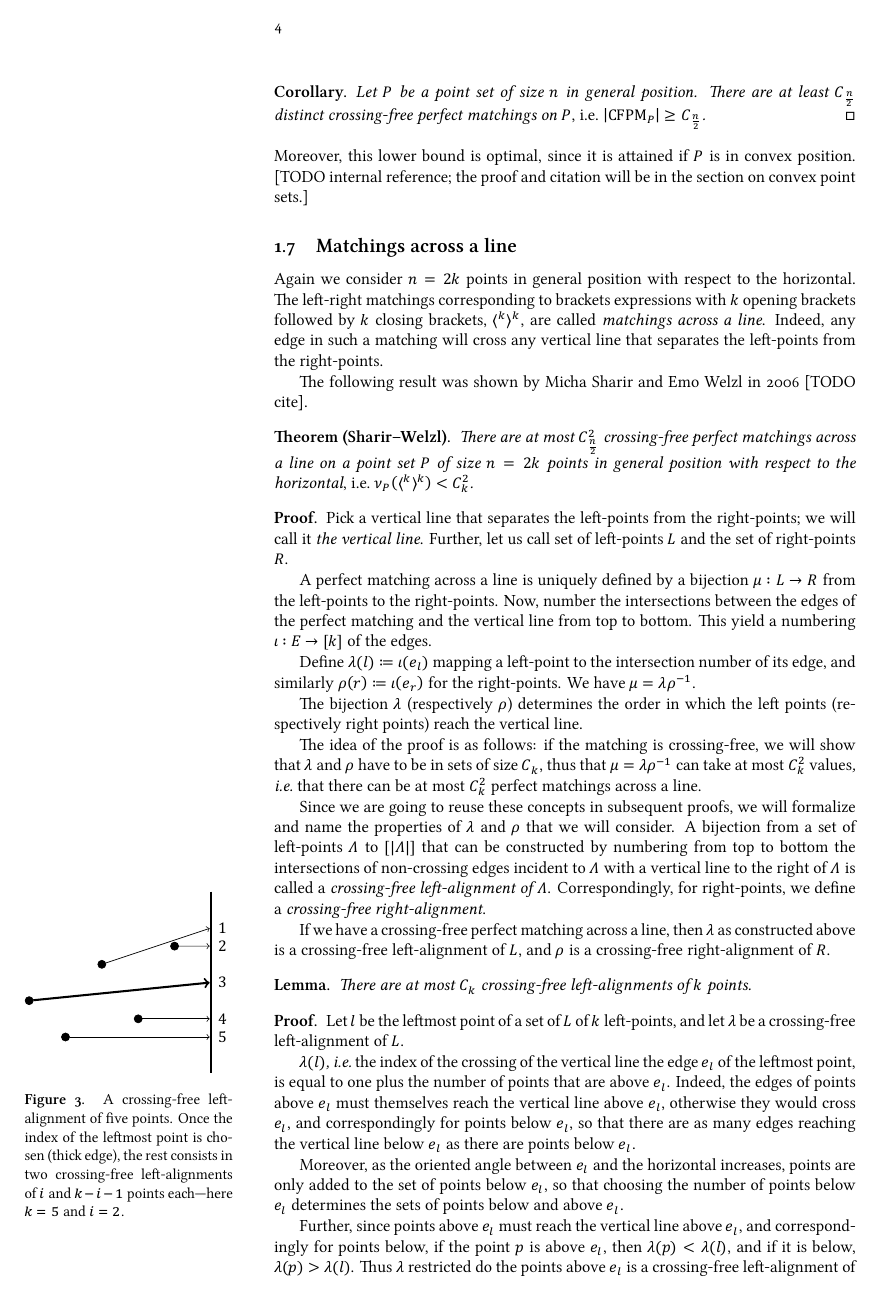
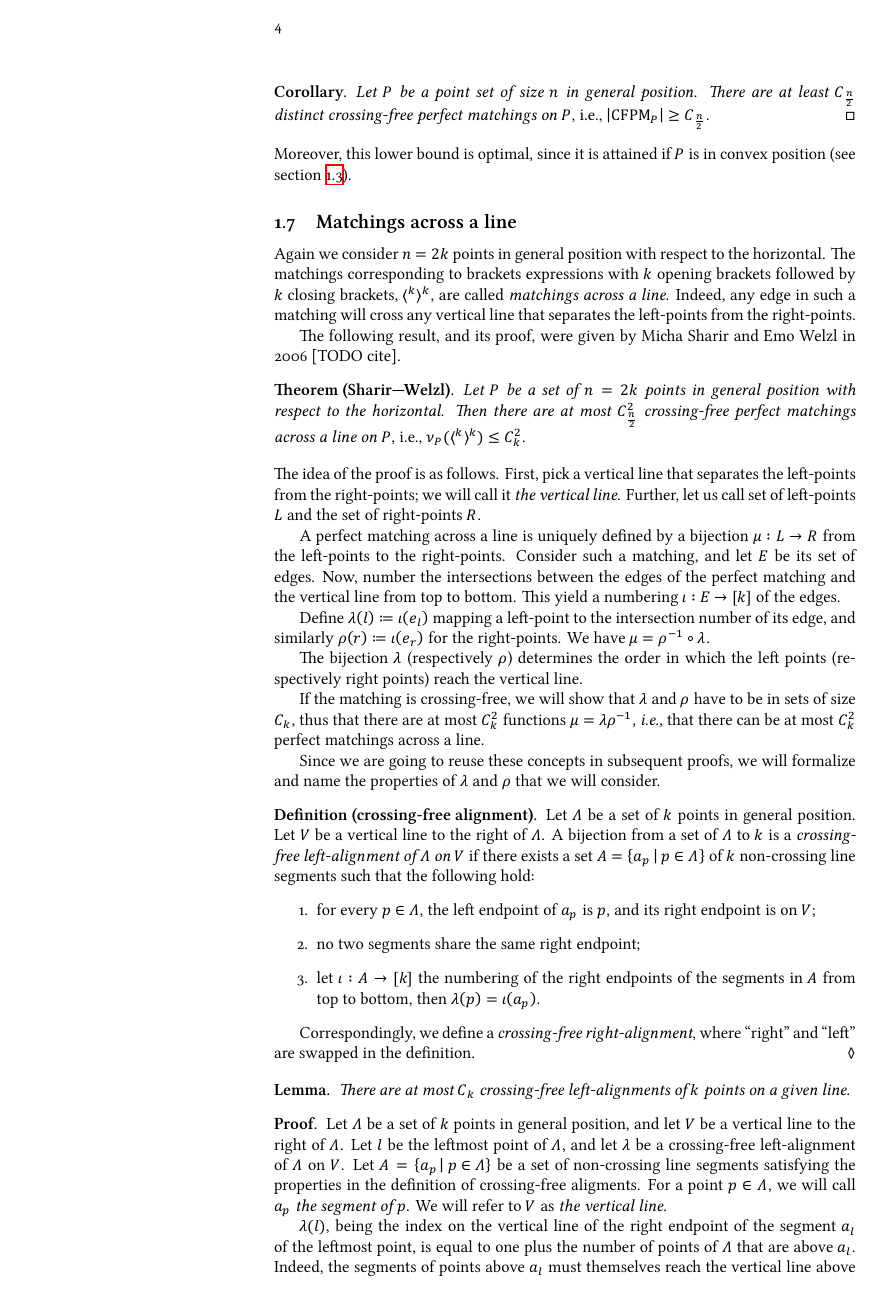
Before and after one commit to eggrobin/On-the-number-of-crossing-free-perfect-matchings-with-designated-left-and-right-endpoints, a LaTeX document (crossing-free-perfect-matchings.tex): page 4 of 9. The pictures show the PDF file crossing-free-perfect-matchings.pdf that the author committed with the source.

Commit message:
refactor

```diff
--- a/crossing-free-perfect-matchings.tex
+++ b/crossing-free-perfect-matchings.tex
@@ -107,6 +108,8 @@ to introduce the recurrence for Catalan numbers too]
 We will call $\PM_P$ the set of perfect matchings on the point set $P$, and $\CFPM_P$ the set
 of crossing-free perfect matchings on the point set $P$.
 [TODO cite existing results]
+When talking about a perfect matching, we will denote the unique edge incident to point $p$ by
+$e_p$.
 
 \subsection{Bracket expressions and their relations to perfect matchings}
 A point set in the plane is \emph{in general position} if no three points are collinear.
@@ -253,23 +257,25 @@ citation].
 Let $P$ be a point set of size $n$ in general position. There are at least $C_{\frac n 2}$ distinct
 crossing-free perfect matchings on $P$\idest $\Cardinality{\CFPM_P} \geq C_{\frac n 2}$.
 \end{corollary}
-Moreover, this lower bound is optimal, since it is attained if $P$ is in convex position.
-[TODO internal reference; the proof and citation will be in the section on convex point sets.]
+Moreover, this lower bound is optimal, since it is attained if $P$ is in convex position (see
+section~\ref{ConvexPointSets}).
 \subsection{Matchings across a line}
 Again we consider $n=2k$ points in general position with respect to the horizontal.
-The left-right matchings corresponding to brackets expressions with $k$ opening brackets followed
+The matchings corresponding to brackets expressions with $k$ opening brackets followed
 by $k$ closing brackets, $\langle^k\rangle^k$, are called \emph{matchings
 across a line}. Indeed, any edge in such a matching will cross any vertical line that separates
 the left-points from the right-points.
 
-The following result was shown by Micha Sharir and Emo Welzl in 2006 [TODO cite].
-\begin{theorem}[Sharir--Welzl]
-There are at most $C_{\frac n 2}^2$ crossing-free perfect matchings across a line on a point set $P$ of size
-$n=2k$ points in general position with respect to the horizontal\idest
-$\gn_P\of {\langle^k\rangle^k} < C_k^2$.
-\begin{proof}
-Pick a vertical line that separates the left-points from the right-points; we will call it \emph{the vertical line}.
+The following result, and its proof, were given by Micha Sharir and Emo Welzl in 2006 [TODO cite].
+\NoEndMark
+\begin{theorem}[Sharir---Welzl]
+Let $P$ be a set of $n=2k$ points in general position with respect to the horizontal.
+Then there are at most $C_{\frac n 2}^2$ crossing-free perfect matchings across a line on $P$\idest
+$\gn_P\of {\langle^k\rangle^k} \leq C_k^2$.
+\end{theorem}
+The idea of the proof is as follows.
+First, pick a vertical line that separates the left-points from the right-points;
+we will call it \emph{the vertical line}.
 Further, let us call set of left-points $L$ and the set of right-points $R$.
 
 A perfect matching across a line is uniquely defined by a bijection $\FunctionSpec \gm L R$ from
-the left-points to the right-points.
@@ -282,6 +290,3 @@ edge, and similarly $\gr\of r \DefineAs \gi\of{e_r}$ for the right-points. We ha
 The bijection $\gl$ (respectively $\gr$) determines the order in which the left points (respectively right points)
 reach the vertical line.
 
-The idea of the proof is as follows: if the matching is crossing-free, we will show that
-$\gl$ and $\gr$ have to be in sets of size $C_k$, thus that $\gm = \gl \gr^{-1}$ can take at most
-$C_k^2$ values\idest that there can be at most $C_k^2$ perfect matchings across a line.
@@ -288,6 +296,2 @@ $C_k^2$ values\idest that there can be at most $C_k^2$ perfect matchings across
 
 Since we are going to reuse these concepts in subsequent proofs, we will formalize and name the properties of
-$\gl$ and $\gr$ that we will consider. A bijection from a set of left-points $\gL$ to $[\Cardinality \gL]$
-that can be constructed by numbering from top to bottom the intersections of non-crossing edges incident to $\gL$ with a
-vertical line to the right of $\gL$ is called a \emph{crossing-free left-alignment of $\gL$}. Correspondingly, for
-right-points, we define a \emph{crossing-free right-alignment}.
@@ -294,0 +300,26 @@ right-points, we define a \emph{crossing-free right-alignment}.
+Let $\gL$ be a set of $k$ points in general position. Let $V$ be a vertical line to the right of $\gL$.
+A bijection from a set of $\gL$ to $k$ is a \emph{crossing-free left-alignment of $\gL$ on $V$} if
+there exists a set $A=\setst{a_p}{p\in\gL}$ of $k$ non-crossing line segments such that
+the following hold:
+\begin{enumerate}
+\item for every $p\in\gL$, the left endpoint of $a_p$ is $p$, and its right endpoint is on $V$;
+\item no two segments share the same right endpoint;
+\item let $\FunctionSpec \gi A {[k]}$ the numbering of the right endpoints of the segments in
+$A$ from top to bottom, then $\gl\of p = \gi\of{a_p}$.
+\end{enumerate}
+
+Correspondingly, we define a \emph{crossing-free right-alignment}, where ``right'' and ``left'' are swapped in the
+definition.
+\end{definition}
+
+\begin{lemma}
+There are at most $C_k$ crossing-free left-alignments of $k$ points on a given line.
+\begin{proof}
+Let $\gL$ be a set of $k$ points in general position, and let $V$ be a vertical line to the right of $\gL$.
+Let $l$ be the leftmost point of $\gL$, and let $\gl$ be a crossing-free left-alignment of $\gL$ on $V$.
+Let $A=\setst{a_p}{p\in\gL}$ be a set of non-crossing line segments satisfying the properties in the definition
+of crossing-free aligments.
+For a point $p\in\gL$, we will call $a_p$ \emph{the segment of $p$}. We will refer to $V$ as
+\emph{the vertical line}.
+
+$\gl(l)$, being the index on the vertical line of the right endpoint of the segment $a_l$ of the leftmost point,
@@ -294,0 +329 @@ right-points, we define a \emph{crossing-free right-alignment}.
+below $a_l$.
@@ -294,0 +340 @@ right-points, we define a \emph{crossing-free right-alignment}.
+in the definition.
@@ -295,3 +348,9 @@ right-points, we define a \emph{crossing-free right-alignment}.
+\[\varpi_k\DefineAs\sum{i=0}[k]\varpi_{i}\varpi_{k-i-1}\text.\]
+We can start the recurrence with $\varpi_0 = 1$; this is the recurrence for the Catalan numbers, thus
+$\varpi_k=C_k$.
+\end{proof}
+\end{lemma}
+\marginfig[A crossing-free left-alignment of five points. Once the index of the leftmost point is chosen (thick segment),
 the rest consists in two crossing-free left-alignments of $i$ and $k-i-1$
 points each---here $k = 5$ and $i = 2$.]{
 \begin{tikzpicture}[scale=0.75]
@@ -329 +382,0 @@ left-alignment of $L$.
-$\gl(l)$\idest the index of the crossing of the vertical line the edge $e_l$ of the leftmost point,
@@ -333,5 +382,0 @@ points below $e_l$, so that there are as many edges reaching the vertical line b
-below $e_l$.
-
-Moreover, as the oriented angle between $e_l$ and the horizontal increases, points are only added to the
-set of points below $e_l$, so that choosing the number of points below $e_l$ determines the sets of points
-below and above $e_l$.
@@ -348,3 +382,0 @@ we can give a bound on the number of crossing-free left-alignments of $k$ points
-\[\varpi_k\DefineAs\sum{i=0}[k]\varpi_{i}\varpi_{k-i-1}\text.\]
-We can start the recurrence with $\varpi_0 = 1$; this is the recurrence for the Catalan numbers, thus
-$\varpi_k=C_k$.
```
Also changed, not shown: crossing-free-perfect-matchings.pdf, crossing-free-perfect-matchings.tex (73 more changed lines).
